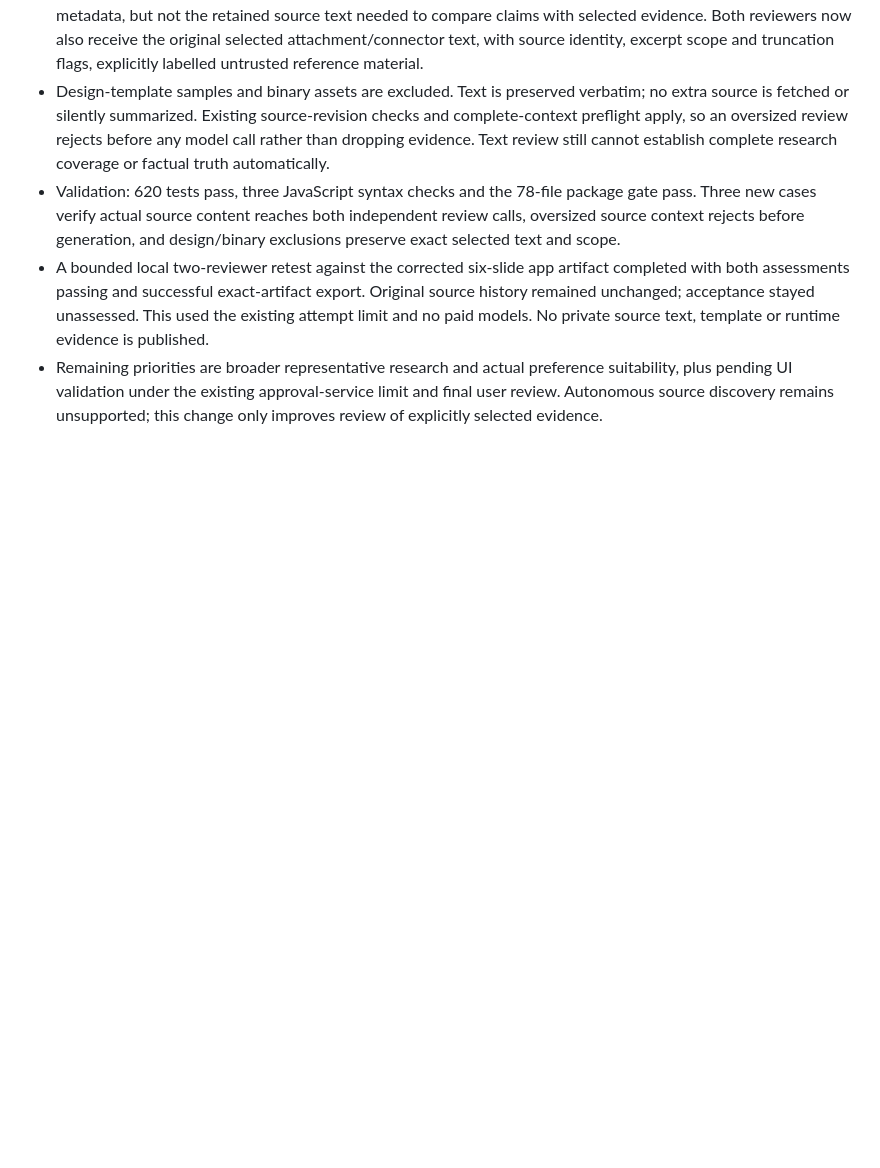
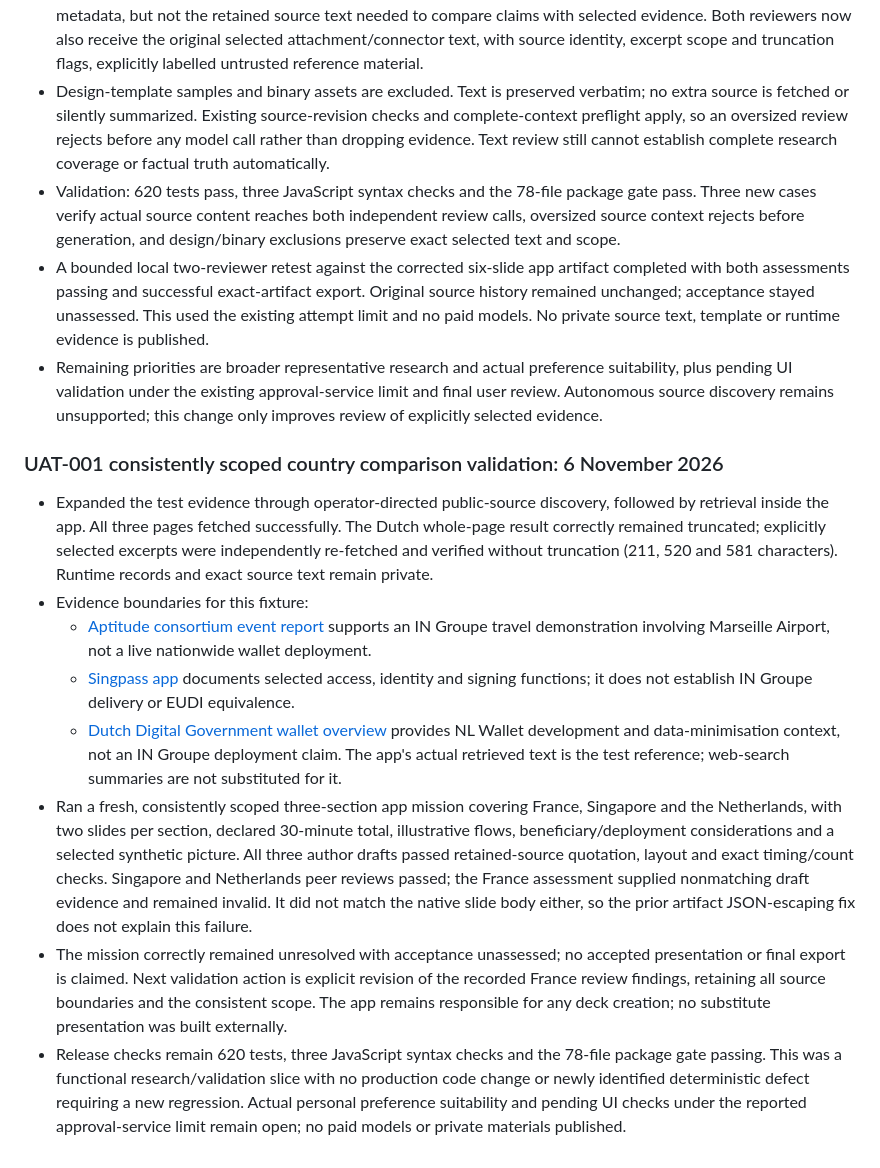
Before and after one commit to cartertan/my-bulter-enterprise, a Markdown page: src/docs/REMEDIATION_PLAN.md, the part around the change. Drawn GitHub-style; blank space fills up the shorter version.

Commit message:
docs: record scoped country comparison validation findings

```diff
--- a/src/docs/REMEDIATION_PLAN.md
+++ b/src/docs/REMEDIATION_PLAN.md
@@ -663,3 +663,14 @@ The repository's permitted edit scope currently covers `src/` and `scripts/`. A
 - Validation: 620 tests pass, three JavaScript syntax checks and the 78-file package gate pass. Three new cases verify actual source content reaches both independent review calls, oversized source context rejects before generation, and design/binary exclusions preserve exact selected text and scope.
 - A bounded local two-reviewer retest against the corrected six-slide app artifact completed with both assessments passing and successful exact-artifact export. Original source history remained unchanged; acceptance stayed unassessed. This used the existing attempt limit and no paid models. No private source text, template or runtime evidence is published.
 - Remaining priorities are broader representative research and actual preference suitability, plus pending UI validation under the existing approval-service limit and final user review. Autonomous source discovery remains unsupported; this change only improves review of explicitly selected evidence.
+
+### UAT-001 consistently scoped country comparison validation: 6 November 2026
+
+- Expanded the test evidence through operator-directed public-source discovery, followed by retrieval inside the app. All three pages fetched successfully. The Dutch whole-page result correctly remained truncated; explicitly selected excerpts were independently re-fetched and verified without truncation (211, 520 and 581 characters). Runtime records and exact source text remain private.
+- Evidence boundaries for this fixture:
+  - [Aptitude consortium event report](https://aptitude.digital-identity-wallet.eu/news/aptitude-at-the-eudi-wallets-launchpad-2026/) supports an IN Groupe travel demonstration involving Marseille Airport, not a live nationwide wallet deployment.
+  - [Singpass app](https://app.singpass.gov.sg/) documents selected access, identity and signing functions; it does not establish IN Groupe delivery or EUDI equivalence.
+  - [Dutch Digital Government wallet overview](https://www.nldigitalgovernment.nl/overview/identity/id-wallet/) provides NL Wallet development and data-minimisation context, not an IN Groupe deployment claim. The app's actual retrieved text is the test reference; web-search summaries are not substituted for it.
+- Ran a fresh, consistently scoped three-section app mission covering France, Singapore and the Netherlands, with two slides per section, declared 30-minute total, illustrative flows, beneficiary/deployment considerations and a selected synthetic picture. All three author drafts passed retained-source quotation, layout and exact timing/count checks. Singapore and Netherlands peer reviews passed; the France assessment supplied nonmatching draft evidence and remained invalid. It did not match the native slide body either, so the prior artifact JSON-escaping fix does not explain this failure.
+- The mission correctly remained unresolved with acceptance unassessed; no accepted presentation or final export is claimed. Next validation action is explicit revision of the recorded France review findings, retaining all source boundaries and the consistent scope. The app remains responsible for any deck creation; no substitute presentation was built externally.
+- Release checks remain 620 tests, three JavaScript syntax checks and the 78-file package gate passing. This was a functional research/validation slice with no production code change or newly identified deterministic defect requiring a new regression. Actual personal preference suitability and pending UI checks under the reported approval-service limit remain open; no paid models or private materials published.
```
